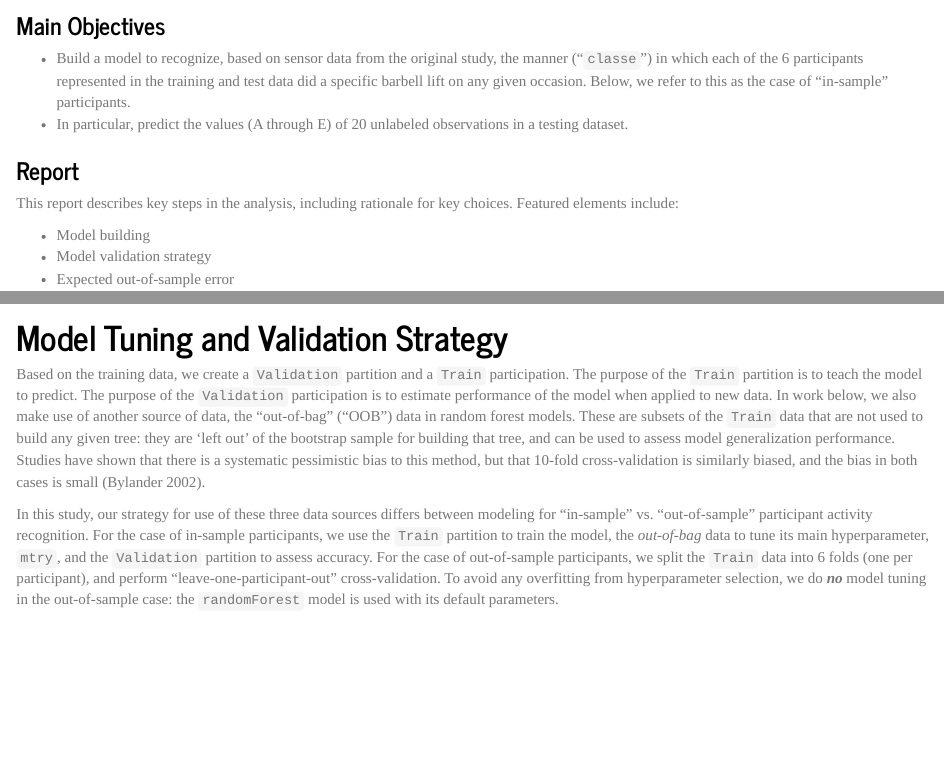
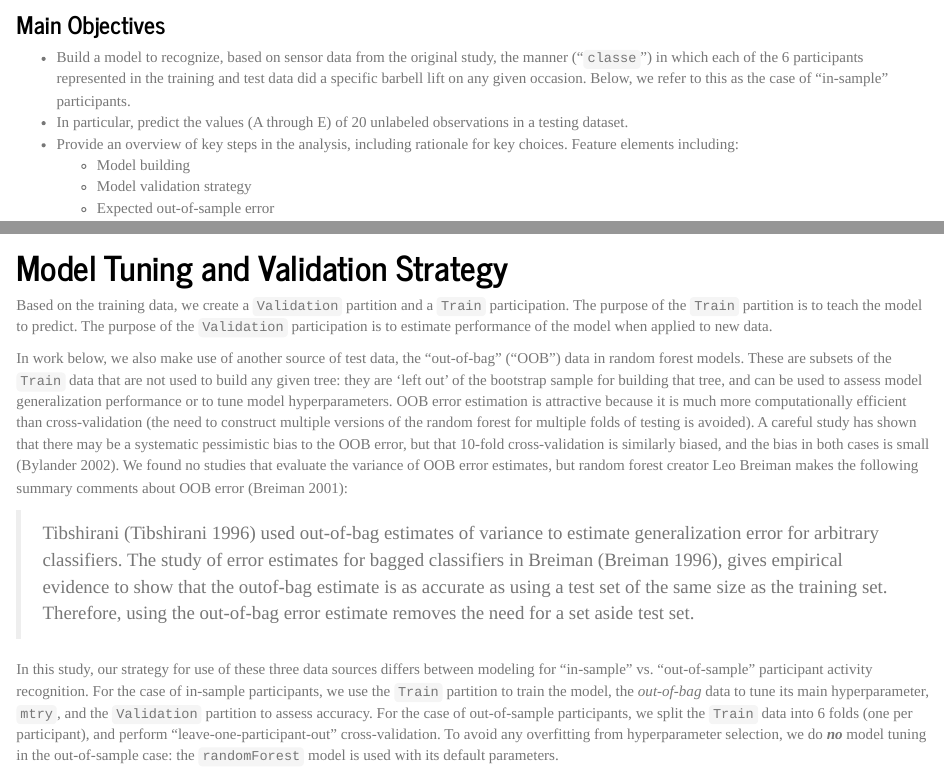
Before and after one commit to clarpaul/activity_monitoring_prediction, an R Markdown document (index.Rmd): the page in a window 1100 px wide, from 730 px down before the commit and from 710 px down after it, so that both start at the same text, and a second part further down, joined at a grey line. The pictures show the output file index.html that the author committed with the source, opened offline.

Commit message:
Added more references on OOB tuning

```diff
--- a/index.Rmd
+++ b/index.Rmd
@@ -28,14 +28,10 @@ Using wearable devices like Fitbit, much data on personal activity can be collec
 
   *  Build a model to recognize, based on sensor data from the original study, the manner ("`classe`") in which each of the 6 participants represented in the training and test data did a specific barbell lift on any given occasion.  Below, we refer to this as the case of "in-sample" participants.
   * In particular, predict the values (A through E) of 20 unlabeled observations in a testing dataset.
-
-### Report
-
-This report describes key steps in the analysis, including rationale for key choices.  Featured elements include:
-
-  * Model building
-  * Model validation strategy
-  * Expected out-of-sample error
+  * Provide an overview of key steps in the analysis, including rationale for key choices. Feature elements including:
+    * Model building
+    * Model validation strategy
+    * Expected out-of-sample error
 
 ### Key Conclusions
 
@@ -91,7 +87,15 @@ names(training)[-length(training)]
 
 # Model Tuning and Validation Strategy
 
-Based on the training data, we create a `Validation` partition and a `Train` participation. The purpose of the `Train` partition is to teach the model to predict. The purpose of the `Validation` participation is to estimate performance of the model when applied to new data.  In work below, we also make use of another source of data, the "out-of-bag" ("OOB") data in random forest models.  These are subsets of the `Train` data that are not used to build any given tree: they are 'left out' of the bootstrap sample for building that tree, and can be used to assess model generalization performance.  Studies have shown that there is a systematic pessimistic bias to this method, but that 10-fold cross-validation is similarly biased, and the bias in both cases is small [@Bylander2002].
+Based on the training data, we create a `Validation` partition and a `Train` participation. The purpose of the `Train` partition is to teach the model to predict. The purpose of the `Validation` participation is to estimate performance of the model when applied to new data.
+
+In work below, we also make use of another source of test data, the "out-of-bag" ("OOB") data in random forest models.  These are subsets of the `Train` data that are not used to build any given tree: they are 'left out' of the bootstrap sample for building that tree, and can be used to assess model generalization performance or to tune model hyperparameters. OOB error estimation is attractive because it is much more computationally efficient than cross-validation (the need to construct multiple versions of the random forest for multiple folds of testing is avoided). A careful study has shown that there may be a systematic pessimistic bias to the OOB error, but that 10-fold cross-validation is similarly biased, and the bias in both cases is small [@Bylander2002]. We found no studies that evaluate the variance of OOB error estimates, but random forest creator Leo Breiman makes the following summary comments about OOB error [@Breiman2001]:
+
+> Tibshirani [@Tibshirani96bias-variance] used out-of-bag estimates of variance to estimate generalization
+> error for arbitrary classifiers. The study of error estimates for bagged classifiers in Breiman
+> [@Statistics_out-of-bagestimation], gives empirical evidence to show that the outof-bag estimate is
+> as accurate as using a test set of the same size as the training set. Therefore, using the out-of-bag
+> error estimate removes the need for a set aside test set.
 
 In this study, our strategy for use of these three data sources differs between modeling for "in-sample" vs. "out-of-sample" participant activity recognition. For the case of in-sample participants, we use the `Train` partition to train the model, the *out-of-bag* data to tune its main hyperparameter, `mtry`, and the `Validation` partition to assess accuracy.  For the case of out-of-sample participants, we split the `Train` data into 6 folds (one per participant), and perform "leave-one-participant-out" cross-validation.  To avoid any overfitting from hyperparameter selection, we do _**no**_ model tuning in the out-of-sample case: the `randomForest` model is used with its default parameters.
 
```
Also changed, not shown: index.html, index.md, index_files/figure-html/plot_OOB_errors-1.png, 1 other file.
